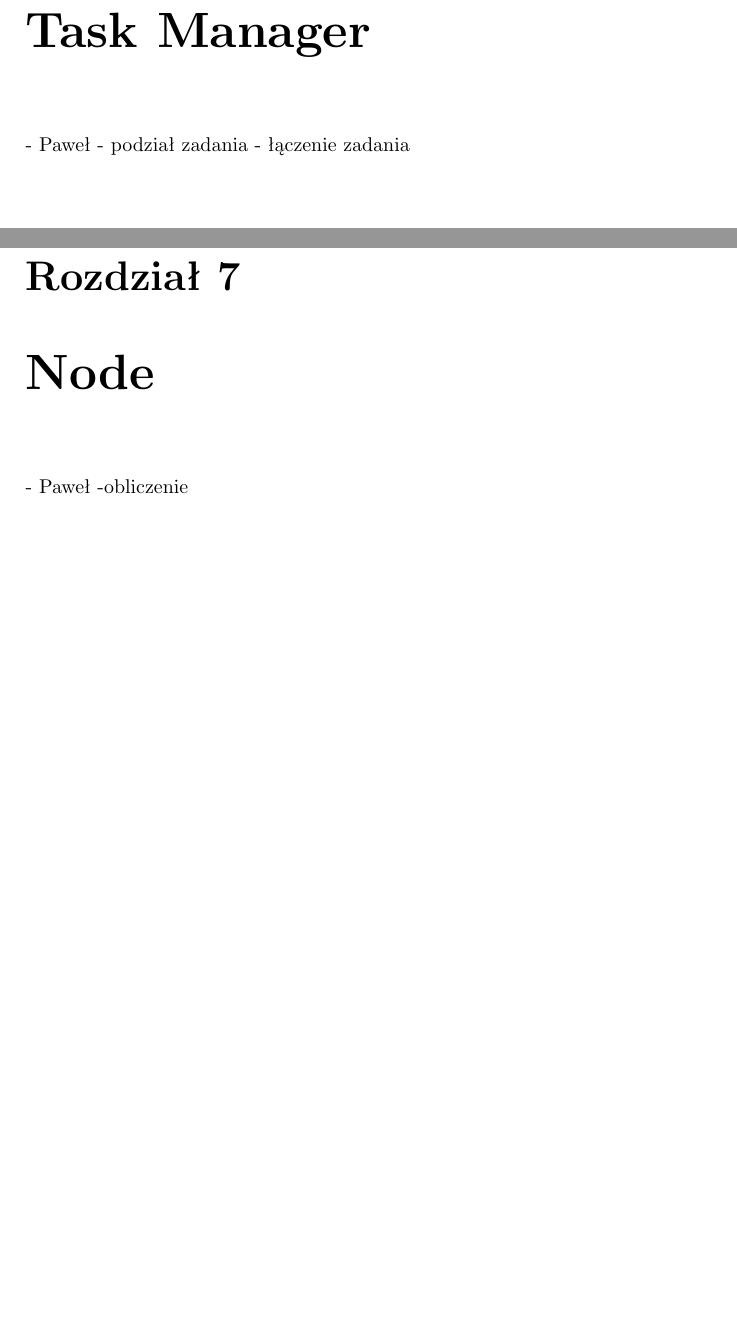
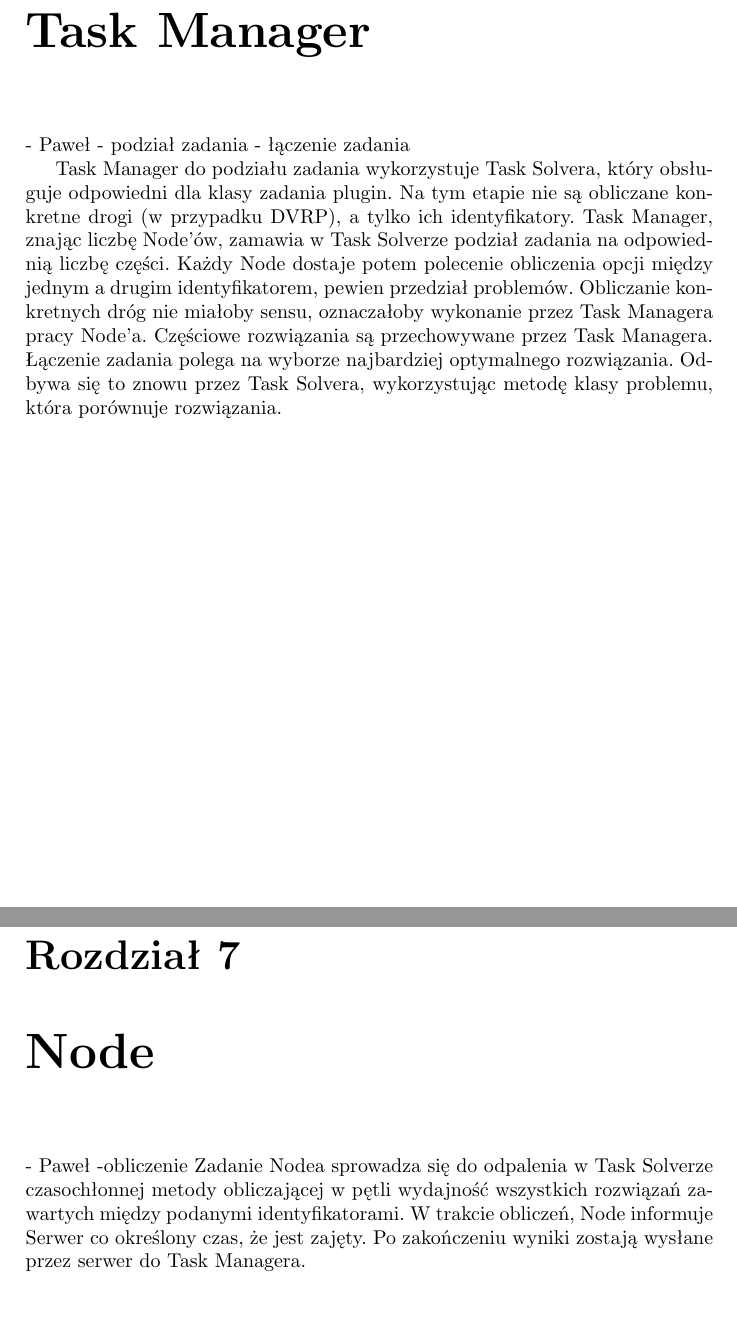
Before and after one commit to gecio/15-pl-7, a LaTeX book (Documentation/DocTex/spistreści.tex): two parts of pages 13 and 15 of 19, joined at a grey line, cut so that both start at the same text, the shorter picture padded with empty space. Compiled offline with pdfLaTeX.

Commit message:
Node - obliczenia Task Manager - łączenie, dzielenie

```diff
--- a/Documentation/DocTex/spistreści.tex
+++ b/Documentation/DocTex/spistreści.tex
@@ -23,9 +23,12 @@
 	\chapter{Task Manager} - Paweł
 		- podział zadania
 		- łączenie zadania
+
+		Task Manager do podziału zadania wykorzystuje Task Solvera, który obsługuje odpowiedni dla klasy zadania plugin. Na tym etapie nie są obliczane konkretne drogi (w przypadku DVRP), a tylko ich identyfikatory. Task Manager, znając liczbę Node'ów, zamawia w Task Solverze podział zadania na odpowiednią liczbę części. Każdy Node dostaje potem polecenie obliczenia opcji między jednym a drugim identyfikatorem, pewien przedział problemów. Obliczanie konkretnych dróg nie miałoby sensu, oznaczałoby wykonanie przez Task Managera pracy Node'a.
+		Częściowe rozwiązania są przechowywane przez Task Managera. Łączenie zadania polega na wyborze najbardziej optymalnego rozwiązania. Odbywa się to znowu przez Task Solvera, wykorzystując metodę klasy problemu, która porównuje rozwiązania.
 	\chapter{Node} - Paweł
 		-obliczenie
-
+		Zadanie Nodea sprowadza się do odpalenia w Task Solverze czasochłonnej metody obliczającej w pętli wydajność wszystkich rozwiązań zawartych między podanymi identyfikatorami. W trakcie obliczeń, Node informuje Serwer co określony czas, że jest zajęty. Po zakończeniu wyniki zostają wysłane przez serwer do Task Managera.
 	\chapter{Komunikacja} - Marcin
 		podział na wiadomości
 	\chapter{Przykładowy algorytm} - Paweł
```
